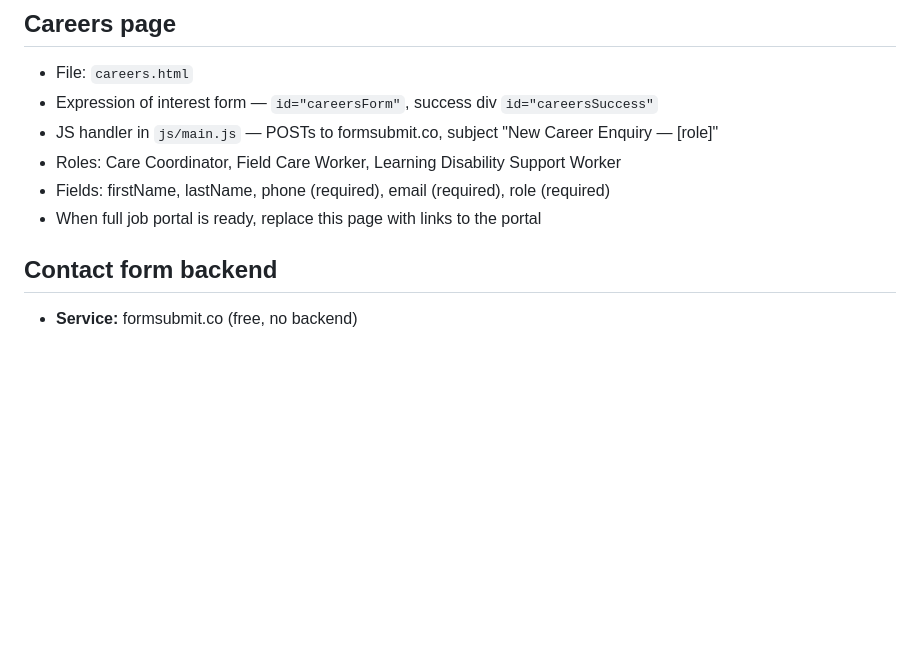
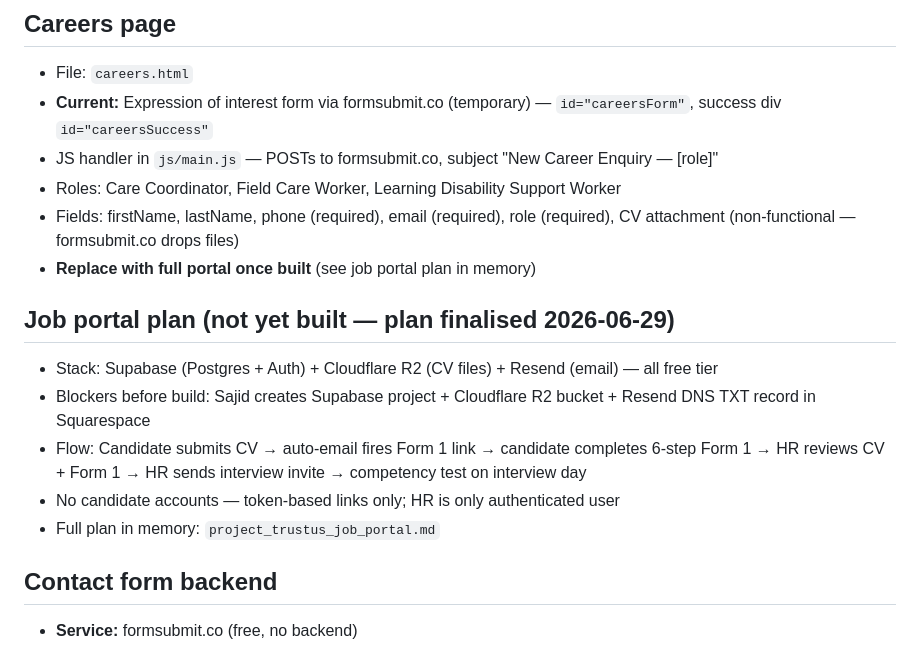
Before and after one commit to saad-shaikh14/trustus-website, a Markdown page: CLAUDE.md, the part around the change. Drawn GitHub-style; blank space fills up the shorter version.

Commit message:
docs: add job portal plan summary to CLAUDE.md

```diff
--- a/CLAUDE.md
+++ b/CLAUDE.md
@@ -100,11 +100,18 @@ Dropdown under Our Services: Domiciliary Care, Supported Living, Complex Care (3
 
 ## Careers page
 - File: `careers.html`
-- Expression of interest form — `id="careersForm"`, success div `id="careersSuccess"`
+- **Current:** Expression of interest form via formsubmit.co (temporary) — `id="careersForm"`, success div `id="careersSuccess"`
 - JS handler in `js/main.js` — POSTs to formsubmit.co, subject "New Career Enquiry — [role]"
 - Roles: Care Coordinator, Field Care Worker, Learning Disability Support Worker
-- Fields: firstName, lastName, phone (required), email (required), role (required)
-- When full job portal is ready, replace this page with links to the portal
+- Fields: firstName, lastName, phone (required), email (required), role (required), CV attachment (non-functional — formsubmit.co drops files)
+- **Replace with full portal once built** (see job portal plan in memory)
+
+## Job portal plan (not yet built — plan finalised 2026-06-29)
+- Stack: Supabase (Postgres + Auth) + Cloudflare R2 (CV files) + Resend (email) — all free tier
+- Blockers before build: Sajid creates Supabase project + Cloudflare R2 bucket + Resend DNS TXT record in Squarespace
+- Flow: Candidate submits CV → auto-email fires Form 1 link → candidate completes 6-step Form 1 → HR reviews CV + Form 1 → HR sends interview invite → competency test on interview day
+- No candidate accounts — token-based links only; HR is only authenticated user
+- Full plan in memory: `project_trustus_job_portal.md`
 
 ## Contact form backend
 - **Service:** formsubmit.co (free, no backend)
```
